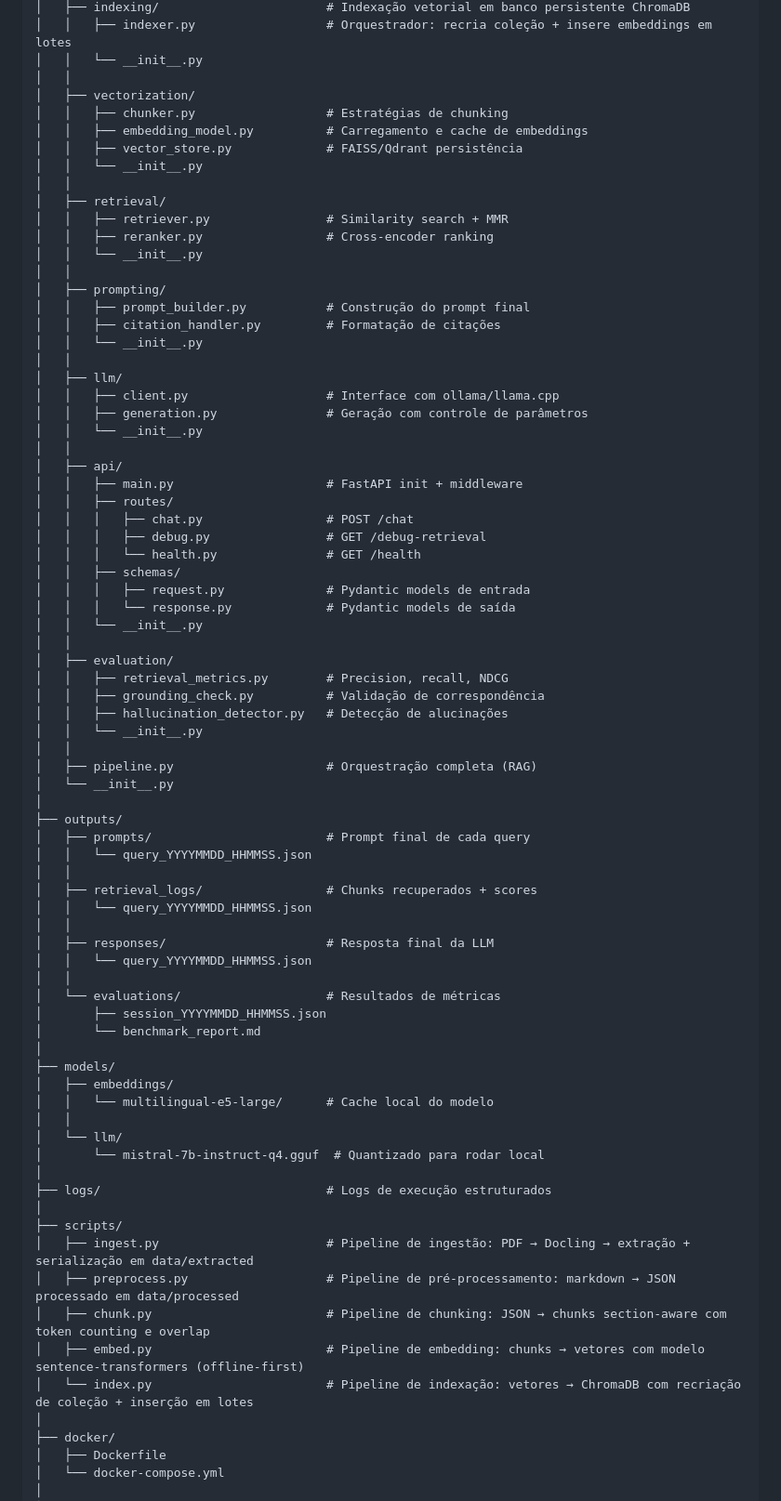
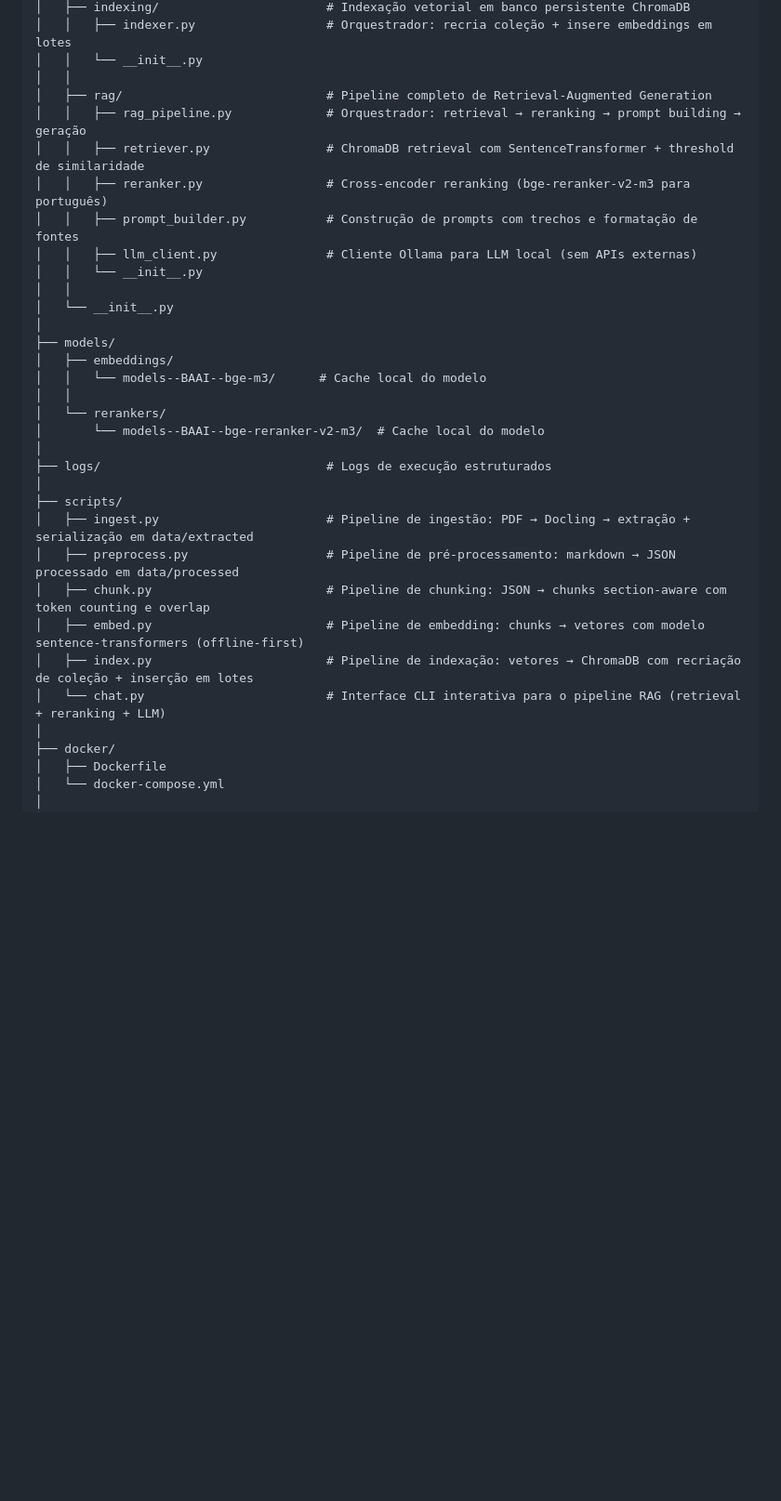
Before and after one commit to vinimeurer/rag-ipardes-parana, a Markdown page: README.md, the part around one of its changes. Shown at 93% size. GitHub-like rendering; blank space fills up the shorter version.

Commit message:
Update README to reflect changes in RAG pipeline structure and configuration

```diff
--- a/README.md
+++ b/README.md
@@ -93,67 +94,22 @@ rag-ipardes-parana/
 │   │   ├── indexer.py                  # Orquestrador: recria coleção + insere embeddings em lotes
 │   │   └── __init__.py
 │   │
-│   ├── vectorization/
-│   │   ├── chunker.py                  # Estratégias de chunking
-│   │   ├── embedding_model.py          # Carregamento e cache de embeddings
-│   │   ├── vector_store.py             # FAISS/Qdrant persistência
+│   ├── rag/                            # Pipeline completo de Retrieval-Augmented Generation
+│   │   ├── rag_pipeline.py             # Orquestrador: retrieval → reranking → prompt building → geração
+│   │   ├── retriever.py                # ChromaDB retrieval com SentenceTransformer + threshold de similaridade
+│   │   ├── reranker.py                 # Cross-encoder reranking (bge-reranker-v2-m3 para português)
+│   │   ├── prompt_builder.py           # Construção de prompts com trechos e formatação de fontes
+│   │   ├── llm_client.py               # Cliente Ollama para LLM local (sem APIs externas)
 │   │   └── __init__.py
 │   │
-│   ├── retrieval/
-│   │   ├── retriever.py                # Similarity search + MMR
-│   │   ├── reranker.py                 # Cross-encoder ranking
-│   │   └── __init__.py
-│   │
-│   ├── prompting/
-│   │   ├── prompt_builder.py           # Construção do prompt final
-│   │   ├── citation_handler.py         # Formatação de citações
-│   │   └── __init__.py
-│   │
-│   ├── llm/
-│   │   ├── client.py                   # Interface com ollama/llama.cpp
-│   │   ├── generation.py               # Geração com controle de parâmetros
-│   │   └── __init__.py
-│   │
-│   ├── api/
-│   │   ├── main.py                     # FastAPI init + middleware
-│   │   ├── routes/
-│   │   │   ├── chat.py                 # POST /chat
-│   │   │   ├── debug.py                # GET /debug-retrieval
-│   │   │   └── health.py               # GET /health
-│   │   ├── schemas/
-│   │   │   ├── request.py              # Pydantic models de entrada
-│   │   │   └── response.py             # Pydantic models de saída
-│   │   └── __init__.py
-│   │
-│   ├── evaluation/
-│   │   ├── retrieval_metrics.py        # Precision, recall, NDCG
-│   │   ├── grounding_check.py          # Validação de correspondência
-│   │   ├── hallucination_detector.py   # Detecção de alucinações
-│   │   └── __init__.py
-│   │
-│   ├── pipeline.py                     # Orquestração completa (RAG)
 │   └── __init__.py
-│
-├── outputs/
-│   ├── prompts/                        # Prompt final de cada query
-│   │   └── query_YYYYMMDD_HHMMSS.json
-│   │
-│   ├── retrieval_logs/                 # Chunks recuperados + scores
-│   │   └── query_YYYYMMDD_HHMMSS.json
-│   │
-│   ├── responses/                      # Resposta final da LLM
-│   │   └── query_YYYYMMDD_HHMMSS.json
-│   │
-│   └── evaluations/                    # Resultados de métricas
-│       ├── session_YYYYMMDD_HHMMSS.json
-│       └── benchmark_report.md
 │
 ├── models/
 │   ├── embeddings/
-│   │   └── multilingual-e5-large/      # Cache local do modelo
+│   │   └── models--BAAI--bge-m3/      # Cache local do modelo
 │   │
-│   └── llm/
-│       └── mistral-7b-instruct-q4.gguf  # Quantizado para rodar local
+│   └── rerankers/
+│       └── models--BAAI--bge-reranker-v2-m3/  # Cache local do modelo
 │
 ├── logs/                               # Logs de execução estruturados
 │
@@ -162,7 +118,8 @@ rag-ipardes-parana/
 │   ├── preprocess.py                   # Pipeline de pré-processamento: markdown → JSON processado em data/processed
 │   ├── chunk.py                        # Pipeline de chunking: JSON → chunks section-aware com token counting e overlap
 │   ├── embed.py                        # Pipeline de embedding: chunks → vetores com modelo sentence-transformers (offline-first)
-│   └── index.py                        # Pipeline de indexação: vetores → ChromaDB com recriação de coleção + inserção em lotes
+│   ├── index.py                        # Pipeline de indexação: vetores → ChromaDB com recriação de coleção + inserção em lotes
+│   └── chat.py                         # Interface CLI interativa para o pipeline RAG (retrieval + reranking + LLM)
 │
 ├── docker/
 │   ├── Dockerfile
```
Also changed, not shown: other parts of README.md (+4 -3 lines).
